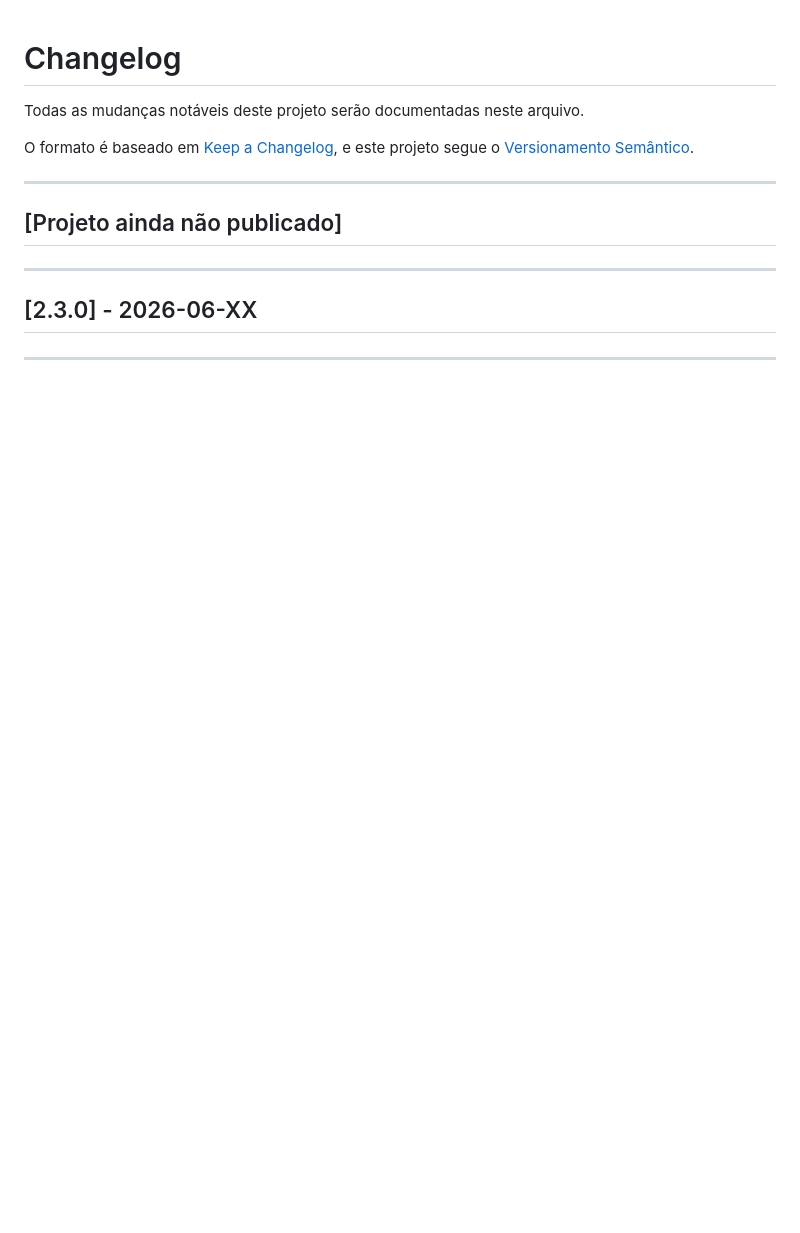
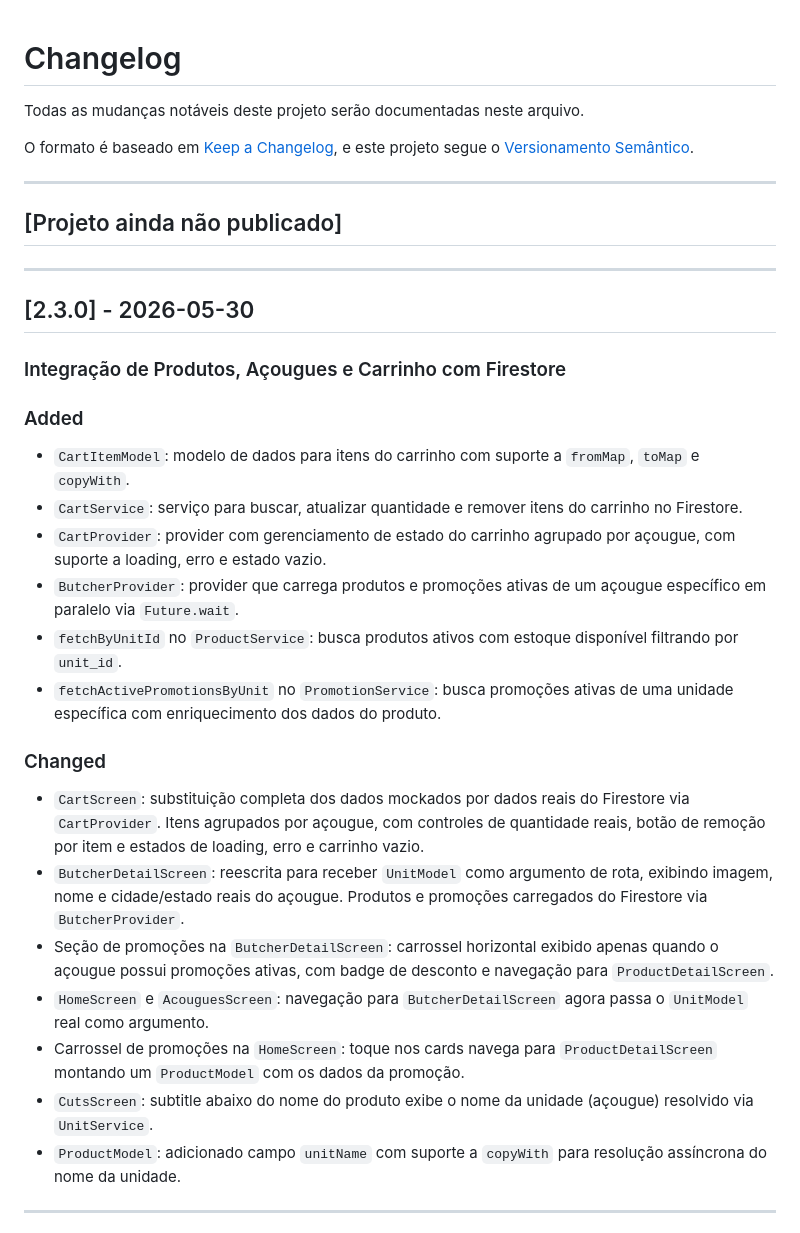
Before and after one commit to VIN1RM/meatshop-mobile, a Markdown page: CHANGELOG.md, the part around one of its changes. GitHub-like rendering; blank space fills up the shorter version.

Commit message:
add changes in changelog

```diff
--- a/CHANGELOG.md
+++ b/CHANGELOG.md
@@ -11,9 +11,25 @@ e este projeto segue o [Versionamento Semântico](https://semver.org/lang/pt-BR/
 
 ---
 
-## [2.3.0] - 2026-06-XX
-###
+## [2.3.0] - 2026-05-30
+### Integração de Produtos, Açougues e Carrinho com Firestore
 
+### Added
+- `CartItemModel`: modelo de dados para itens do carrinho com suporte a `fromMap`, `toMap` e `copyWith`.
+- `CartService`: serviço para buscar, atualizar quantidade e remover itens do carrinho no Firestore.
+- `CartProvider`: provider com gerenciamento de estado do carrinho agrupado por açougue, com suporte a loading, erro e estado vazio.
+- `ButcherProvider`: provider que carrega produtos e promoções ativas de um açougue específico em paralelo via `Future.wait`.
+- `fetchByUnitId` no `ProductService`: busca produtos ativos com estoque disponível filtrando por `unit_id`.
+- `fetchActivePromotionsByUnit` no `PromotionService`: busca promoções ativas de uma unidade específica com enriquecimento dos dados do produto.
+
+### Changed
+- `CartScreen`: substituição completa dos dados mockados por dados reais do Firestore via `CartProvider`. Itens agrupados por açougue, com controles de quantidade reais, botão de remoção por item e estados de loading, erro e carrinho vazio.
+- `ButcherDetailScreen`: reescrita para receber `UnitModel` como argumento de rota, exibindo imagem, nome e cidade/estado reais do açougue. Produtos e promoções carregados do Firestore via `ButcherProvider`.
+- Seção de promoções na `ButcherDetailScreen`: carrossel horizontal exibido apenas quando o açougue possui promoções ativas, com badge de desconto e navegação para `ProductDetailScreen`.
+- `HomeScreen` e `AcouguesScreen`: navegação para `ButcherDetailScreen` agora passa o `UnitModel` real como argumento.
+- Carrossel de promoções na `HomeScreen`: toque nos cards navega para `ProductDetailScreen` montando um `ProductModel` com os dados da promoção.
+- `CutsScreen`: subtitle abaixo do nome do produto exibe o nome da unidade (açougue) resolvido via `UnitService`.
+- `ProductModel`: adicionado campo `unitName` com suporte a `copyWith` para resolução assíncrona do nome da unidade.
 
 ---
 
```
Also changed, not shown: other parts of CHANGELOG.md (+1 -1 lines), assets/RELEASES.md (+15 -3 lines).
